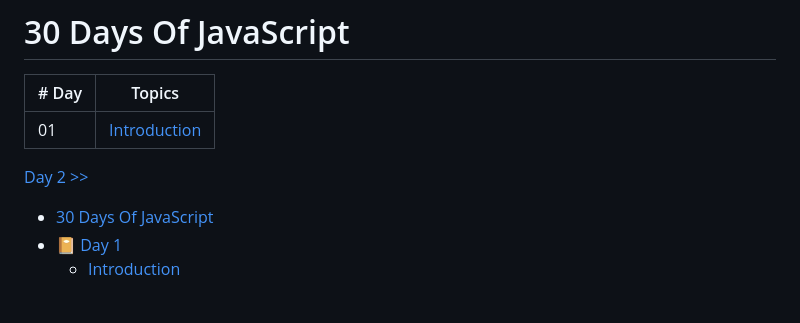
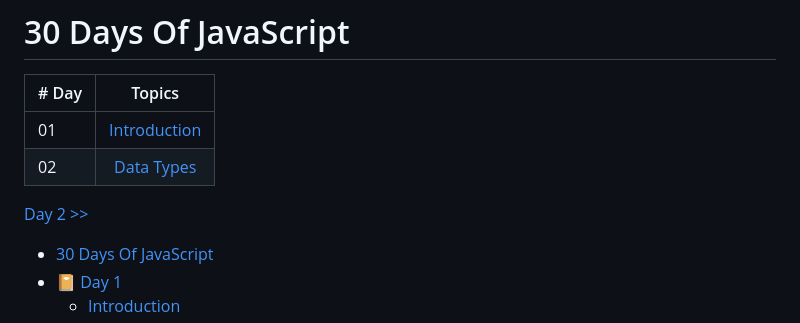
Before and after one commit to Rahulgupta181821/30-days-of-JavaScript, a Markdown page: readMe.md, the part around the change. Drawn GitHub-style; blank space fills up the shorter version.

```diff
--- a/readMe.md
+++ b/readMe.md
@@ -3,8 +3,8 @@
 | # Day |                                                                       Topics                                                                        |
 | ----- | :-------------------------------------------------------------------------------------------------------------------------------------------------: |
 | 01    |                                                             [Introduction](./readMe.md)                                                             |
-
-[Day 2 >>](./02_Day_Data_types/02_day_data_types.md)
+| 02    |                                               [Data Types](./02_Day_introduction/02_day_data_types.md)                                                |
+[Day 2 >>](./02_Day_introduction/02_day_data_types.md)
 - [30 Days Of JavaScript](#30-days-of-javascript)
 - [📔 Day 1](#-day-1)
 	- [Introduction](#introduction)
```
